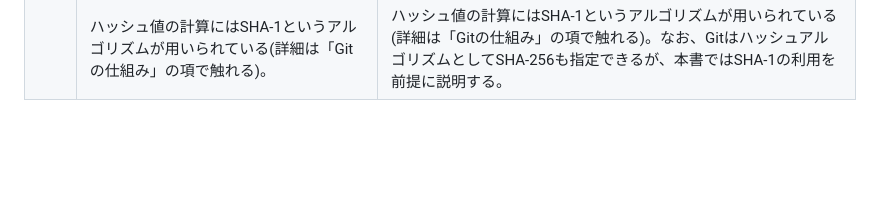
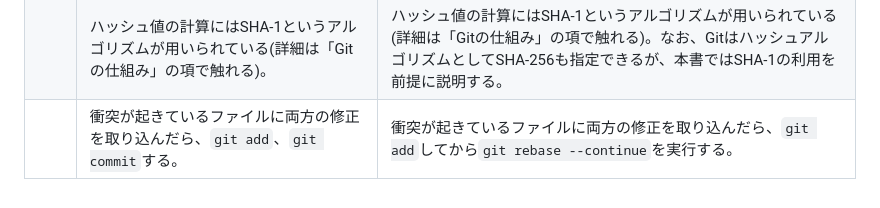
Before and after one commit to kaityo256/github, a Markdown page: errata/README.md, the part around the change. Drawn GitHub-style; blank space fills up the shorter version.

Commit message:
Clarify rebase conflict workflow

```diff
--- a/errata/README.md
+++ b/errata/README.md
@@ -32,3 +32,4 @@
 | | Git管理下にあり、かつ修正されたファイル全てを、ステージングを飛ばしてコミットする。 | 追跡済みファイルを自動的にステージしてコミットする。 |
 | | リベース中の衝突を解決し、`git add`して、`git commit`した後、`git rebase --continue`によりリベース作業を再開する。 | リベース中の衝突を解決し、`git add`した後、`git rebase --continue`によりリベース作業を再開する。 |
 | | ハッシュ値の計算にはSHA-1というアルゴリズムが用いられている(詳細は「Gitの仕組み」の項で触れる)。 | ハッシュ値の計算にはSHA-1というアルゴリズムが用いられている(詳細は「Gitの仕組み」の項で触れる)。なお、GitはハッシュアルゴリズムとしてSHA-256も指定できるが、本書ではSHA-1の利用を前提に説明する。 |
+| | 衝突が起きているファイルに両方の修正を取り込んだら、`git add`、`git commit`する。 | 衝突が起きているファイルに両方の修正を取り込んだら、`git add`してから`git rebase --continue`を実行する。 |
```
Also changed, not shown: todo.md (+1 -1 lines), 1 other file.
